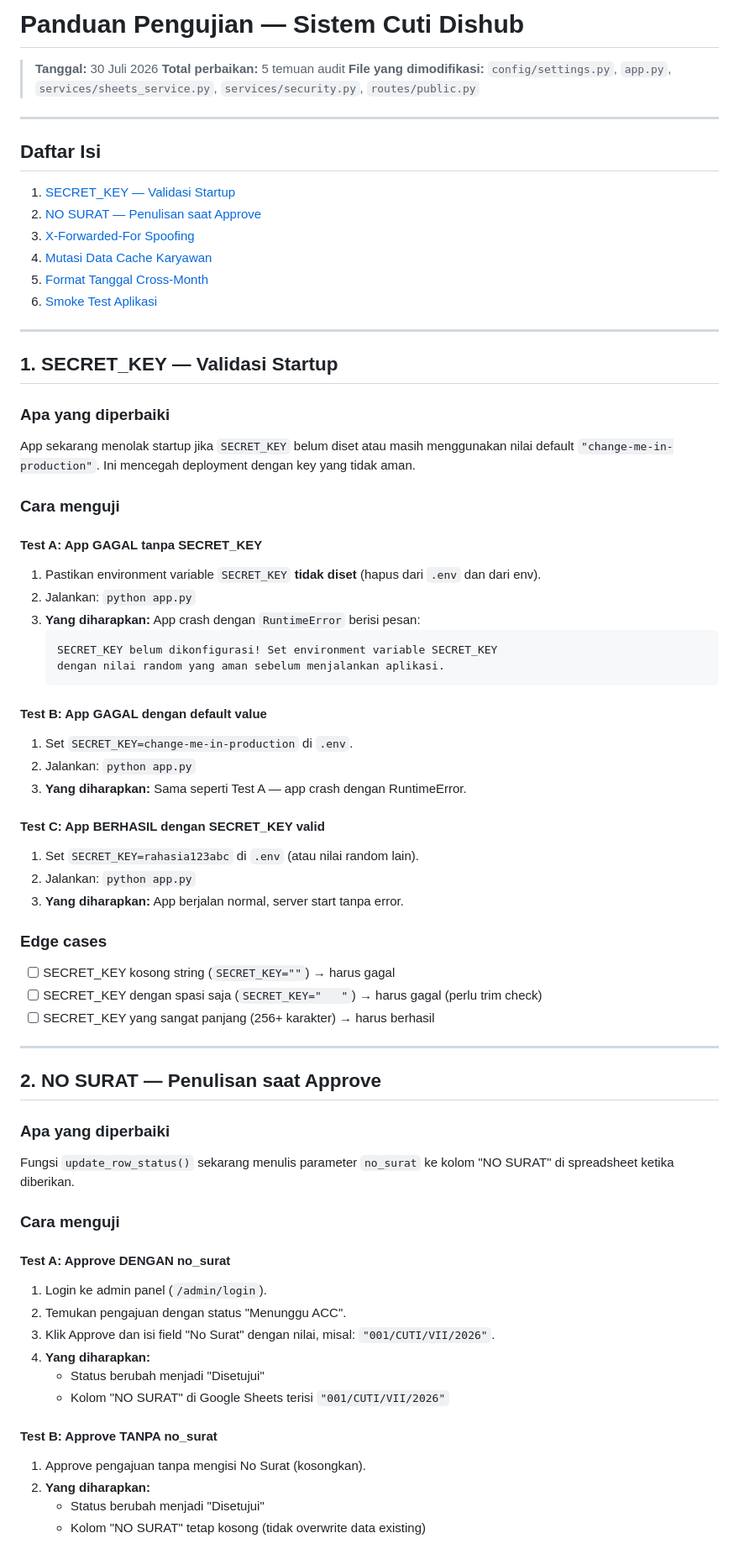
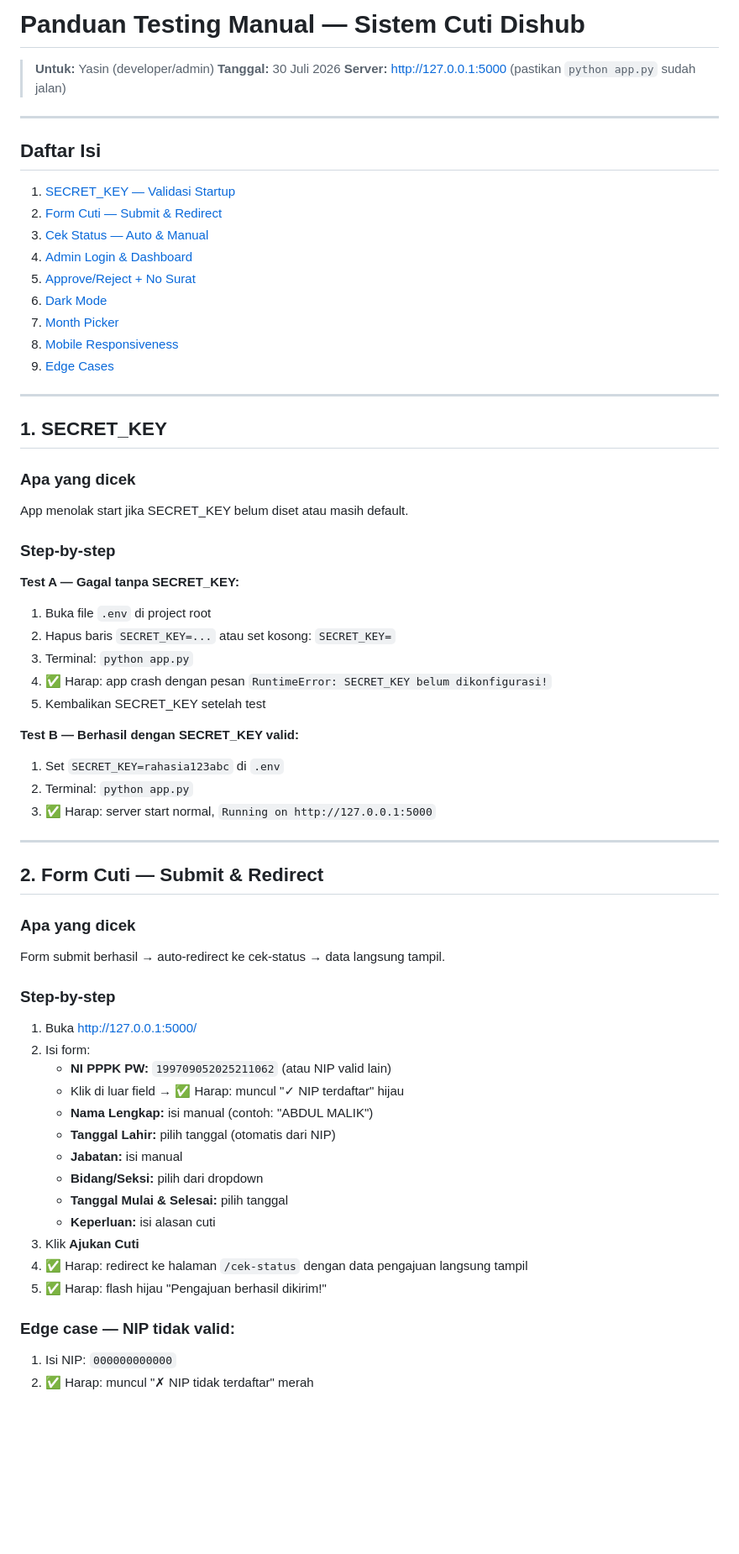
Before and after one commit to Joyy01-zero/web-sistem-cuti-dishub, a Markdown page: TESTING_GUIDE.md, the part around one of its changes. Shown at 84% size. GitHub-like rendering; blank space fills up the shorter version.

Commit message:
docs: TESTING_GUIDE.md (manual tests only) + AUDIT_REMAINING.md (41 findings)

````diff
--- a/TESTING_GUIDE.md
+++ b/TESTING_GUIDE.md
@@ -1,73 +1,68 @@
-# Panduan Pengujian — Sistem Cuti Dishub
+# Panduan Testing Manual — Sistem Cuti Dishub
 
+> **Untuk:** Yasin (developer/admin)
 > **Tanggal:** 30 Juli 2026
-> **Total perbaikan:** 5 temuan audit
-> **File yang dimodifikasi:** `config/settings.py`, `app.py`, `services/sheets_service.py`, `services/security.py`, `routes/public.py`
+> **Server:** http://127.0.0.1:5000 (pastikan `python app.py` sudah jalan)
 
 ---
 
 ## Daftar Isi
 
-1. [SECRET_KEY — Validasi Startup](#1-secret_key--validasi-startup)
-2. [NO SURAT — Penulisan saat Approve](#2-no_surat--penulisan-saat-approve)
-3. [X-Forwarded-For Spoofing](#3-x-forwarded-for-spoofing)
-4. [Mutasi Data Cache Karyawan](#4-mutasi-data-cache-karyawan)
-5. [Format Tanggal Cross-Month](#5-format-tanggal-cross-month)
-6. [Smoke Test Aplikasi](#6-smoke-test-aplikasi)
+1. [SECRET_KEY — Validasi Startup](#1-secret_key)
+2. [Form Cuti — Submit & Redirect](#2-form-cuti)
+3. [Cek Status — Auto & Manual](#3-cek-status)
+4. [Admin Login & Dashboard](#4-admin-login)
+5. [Approve/Reject + No Surat](#5-approve-reject)
+6. [Dark Mode](#6-dark-mode)
+7. [Month Picker](#7-month-picker)
+8. [Mobile Responsiveness](#8-mobile)
+9. [Edge Cases](#9-edge-cases)
 
 ---
 
-## 1. SECRET_KEY — Validasi Startup
+## 1. SECRET_KEY
 
-### Apa yang diperbaiki
-App sekarang menolak startup jika `SECRET_KEY` belum diset atau masih menggunakan nilai default `"change-me-in-production"`. Ini mencegah deployment dengan key yang tidak aman.
+### Apa yang dicek
+App menolak start jika SECRET_KEY belum diset atau masih default.
 
-### Cara menguji
+### Step-by-step
 
-#### Test A: App GAGAL tanpa SECRET_KEY
-1. Pastikan environment variable `SECRET_KEY` **tidak diset** (hapus dari `.env` dan dari env).
-2. Jalankan: `python app.py`
-3. **Yang diharapkan:** App crash dengan `RuntimeError` berisi pesan:
-   ```
-   SECRET_KEY belum dikonfigurasi! Set environment variable SECRET_KEY
-   dengan nilai random yang aman sebelum menjalankan aplikasi.
-   ```
+**Test A — Gagal tanpa SECRET_KEY:**
+1. Buka file `.env` di project root
+2. Hapus baris `SECRET_KEY=...` atau set kosong: `SECRET_KEY=`
+3. Terminal: `python app.py`
+4. ✅ Harap: app crash dengan pesan `RuntimeError: SECRET_KEY belum dikonfigurasi!`
+5. Kembalikan SECRET_KEY setelah test
 
-#### Test B: App GAGAL dengan default value
-1. Set `SECRET_KEY=change-me-in-production` di `.env`.
-2. Jalankan: `python app.py`
-3. **Yang diharapkan:** Sama seperti Test A — app crash dengan RuntimeError.
-
-#### Test C: App BERHASIL dengan SECRET_KEY valid
-1. Set `SECRET_KEY=rahasia123abc` di `.env` (atau nilai random lain).
-2. Jalankan: `python app.py`
-3. **Yang diharapkan:** App berjalan normal, server start tanpa error.
-
-### Edge cases
-- [ ] SECRET_KEY kosong string (`SECRET_KEY=""`) → harus gagal
-- [ ] SECRET_KEY dengan spasi saja (`SECRET_KEY="   "`) → harus gagal (perlu trim check)
-- [ ] SECRET_KEY yang sangat panjang (256+ karakter) → harus berhasil
+**Test B — Berhasil dengan SECRET_KEY valid:**
+1. Set `SECRET_KEY=rahasia123abc` di `.env`
+2. Terminal: `python app.py`
+3. ✅ Harap: server start normal, `Running on http://127.0.0.1:5000`
 
 ---
 
-## 2. NO SURAT — Penulisan saat Approve
+## 2. Form Cuti — Submit & Redirect
 
-### Apa yang diperbaiki
-Fungsi `update_row_status()` sekarang menulis parameter `no_surat` ke kolom "NO SURAT" di spreadsheet ketika diberikan.
+### Apa yang dicek
+Form submit berhasil → auto-redirect ke cek-status → data langsung tampil.
 
-### Cara menguji
+### Step-by-step
 
-#### Test A: Approve DENGAN no_surat
-1. Login ke admin panel (`/admin/login`).
-2. Temukan pengajuan dengan status "Menunggu ACC".
-3. Klik Approve dan isi field "No Surat" dengan nilai, misal: `"001/CUTI/VII/2026"`.
-4. **Yang diharapkan:**
-   - Status berubah menjadi "Disetujui"
-   - Kolom "NO SURAT" di Google Sheets terisi `"001/CUTI/VII/2026"`
+1. Buka http://127.0.0.1:5000/
+2. Isi form:
+   - **NI PPPK PW:** `199709052025211062` (atau NIP valid lain)
+   - Klik di luar field → ✅ Harap: muncul "✓ NIP terdaftar" hijau
+   - **Nama Lengkap:** isi manual (contoh: "ABDUL MALIK")
+   - **Tanggal Lahir:** pilih tanggal (otomatis dari NIP)
+   - **Jabatan:** isi manual
+   - **Bidang/Seksi:** pilih dari dropdown
+   - **Tanggal Mulai & Selesai:** pilih tanggal
+   - **Keperluan:** isi alasan cuti
+3. Klik **Ajukan Cuti**
+4. ✅ Harap: redirect ke halaman `/cek-status` dengan data pengajuan langsung tampil
+5. ✅ Harap: flash hijau "Pengajuan berhasil dikirim!"
 
-#### Test B: Approve TANPA no_surat
-1. Approve pengajuan tanpa mengisi No Surat (kosongkan).
-2. **Yang diharapkan:**
-   - Status berubah menjadi "Disetujui"
-   - Kolom "NO SURAT" tetap kosong (tidak overwrite data existing)
+### Edge case — NIP tidak valid:
+1. Isi NIP: `000000000000`
+2. ✅ Harap: muncul "✗ NIP tidak terdaftar" merah
 
````
Also changed, not shown: other parts of TESTING_GUIDE.md (+151 -145 lines), AUDIT_REMAINING.md (added, +271 -0 lines).
